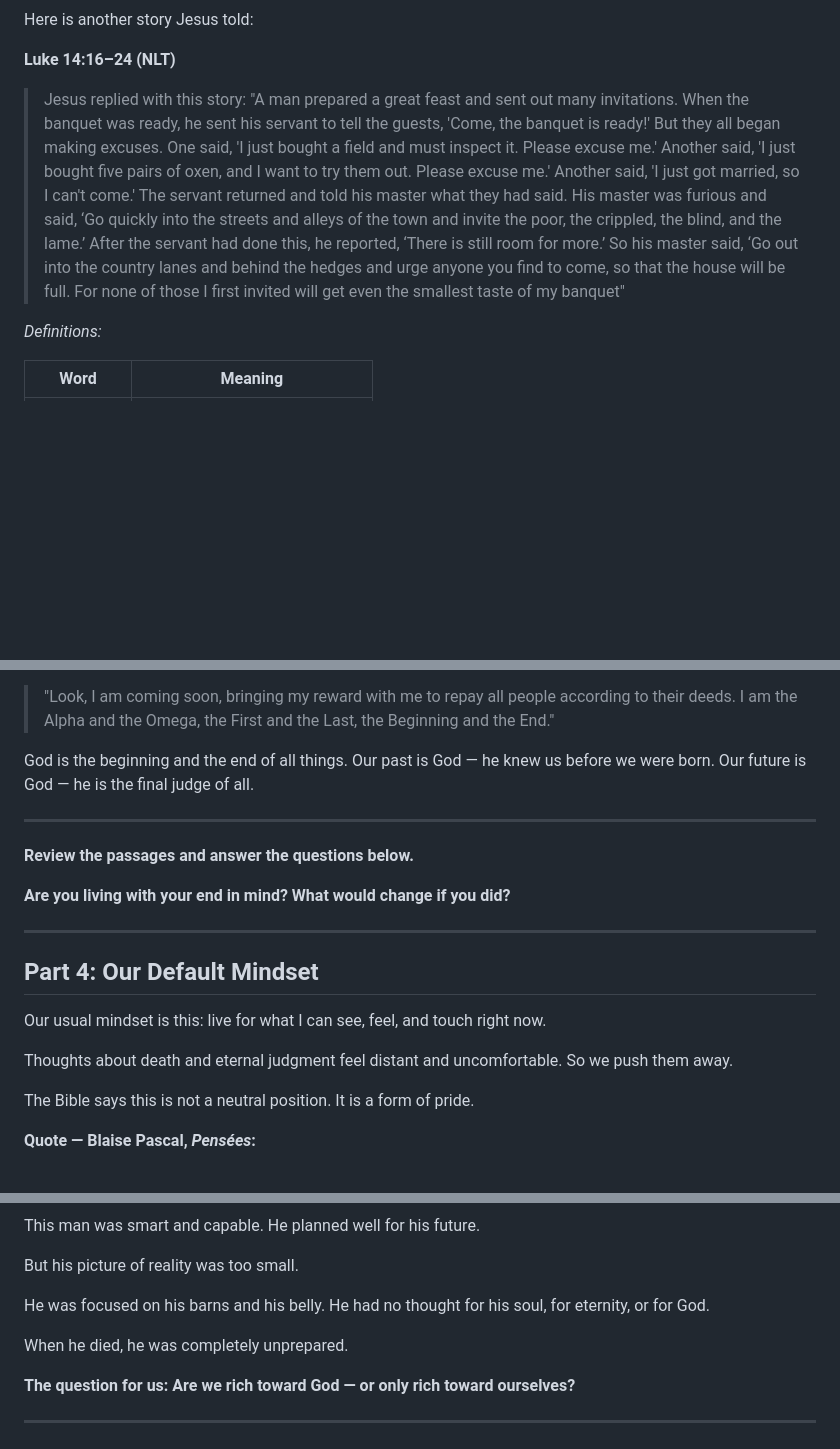
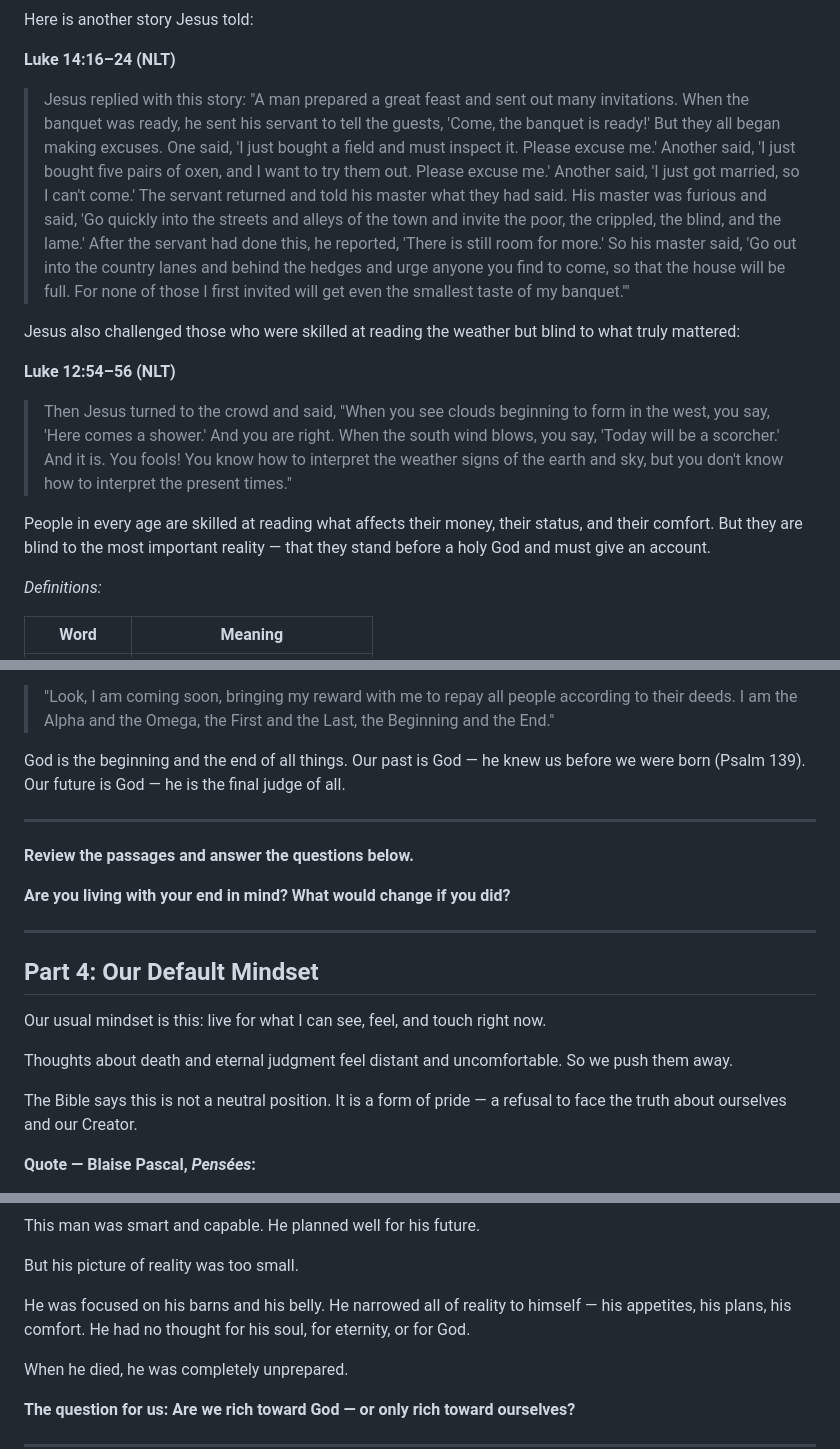
Before and after one commit to samuelscho92/c201-simplified, a Markdown page: C201_FM_Simplified/C201_3A_What_Is_Real.md, 3 parts joined by grey strips. GitHub-like rendering; blank space fills up the shorter version.

Commit message:
Revert the revert

```diff
--- a/C201_FM_Simplified/C201_3A_What_Is_Real.md
+++ b/C201_FM_Simplified/C201_3A_What_Is_Real.md
@@ -48,8 +48,15 @@ Here is another story Jesus told:
 
 **Luke 14:16–24 (NLT)**
 
-> Jesus replied with this story: "A man prepared a great feast and sent out many invitations. When the banquet was ready, he sent his servant to tell the guests, 'Come, the banquet is ready!' But they all began making excuses. One said, 'I just bought a field and must inspect it. Please excuse me.' Another said, 'I just bought five pairs of oxen, and I want to try them out. Please excuse me.' Another said, 'I just got married, so I can't come.' The servant returned and told his master what they had said. His master was furious and said, ‘Go quickly into the streets and alleys of the town and invite the poor, the crippled, the blind, and the lame.’ After the servant had done this, he reported, ‘There is still room for more.’ So his master said, ‘Go out into the country lanes and behind the hedges and urge anyone you find to come, so that the house will be full. For none of those I first invited will get even the smallest taste of my banquet"
+> Jesus replied with this story: "A man prepared a great feast and sent out many invitations. When the banquet was ready, he sent his servant to tell the guests, 'Come, the banquet is ready!' But they all began making excuses. One said, 'I just bought a field and must inspect it. Please excuse me.' Another said, 'I just bought five pairs of oxen, and I want to try them out. Please excuse me.' Another said, 'I just got married, so I can't come.' The servant returned and told his master what they had said. His master was furious and said, 'Go quickly into the streets and alleys of the town and invite the poor, the crippled, the blind, and the lame.' After the servant had done this, he reported, 'There is still room for more.' So his master said, 'Go out into the country lanes and behind the hedges and urge anyone you find to come, so that the house will be full. For none of those I first invited will get even the smallest taste of my banquet.'"
 
+Jesus also challenged those who were skilled at reading the weather but blind to what truly mattered:
+
+**Luke 12:54–56 (NLT)**
+
+> Then Jesus turned to the crowd and said, "When you see clouds beginning to form in the west, you say, 'Here comes a shower.' And you are right. When the south wind blows, you say, 'Today will be a scorcher.' And it is. You fools! You know how to interpret the weather signs of the earth and sky, but you don't know how to interpret the present times."
+
+People in every age are skilled at reading what affects their money, their status, and their comfort. But they are blind to the most important reality — that they stand before a holy God and must give an account.
 
 *Definitions:*
 
@@ -93,7 +100,7 @@ These are the true realities: God's love, His Son, belief, perishing, and eterna
 
 > "Look, I am coming soon, bringing my reward with me to repay all people according to their deeds. I am the Alpha and the Omega, the First and the Last, the Beginning and the End."
 
-God is the beginning and the end of all things. Our past is God — he knew us before we were born. Our future is God — he is the final judge of all.
+God is the beginning and the end of all things. Our past is God — he knew us before we were born (Psalm 139). Our future is God — he is the final judge of all.
 
 
 ---
@@ -112,7 +119,7 @@ Our usual mindset is this: live for what I can see, feel, and touch right now.
 
 Thoughts about death and eternal judgment feel distant and uncomfortable. So we push them away.
 
-The Bible says this is not a neutral position. It is a form of pride.
+The Bible says this is not a neutral position. It is a form of pride — a refusal to face the truth about ourselves and our Creator.
 
 **Quote — Blaise Pascal, *Pensées*:**
 
@@ -142,7 +149,7 @@ This man was smart and capable. He planned well for his future.
 
 But his picture of reality was too small.
 
-He was focused on his barns and his belly. He had no thought for his soul, for eternity, or for God.
+He was focused on his barns and his belly. He narrowed all of reality to himself — his appetites, his plans, his comfort. He had no thought for his soul, for eternity, or for God.
 
 When he died, he was completely unprepared.
 
```
